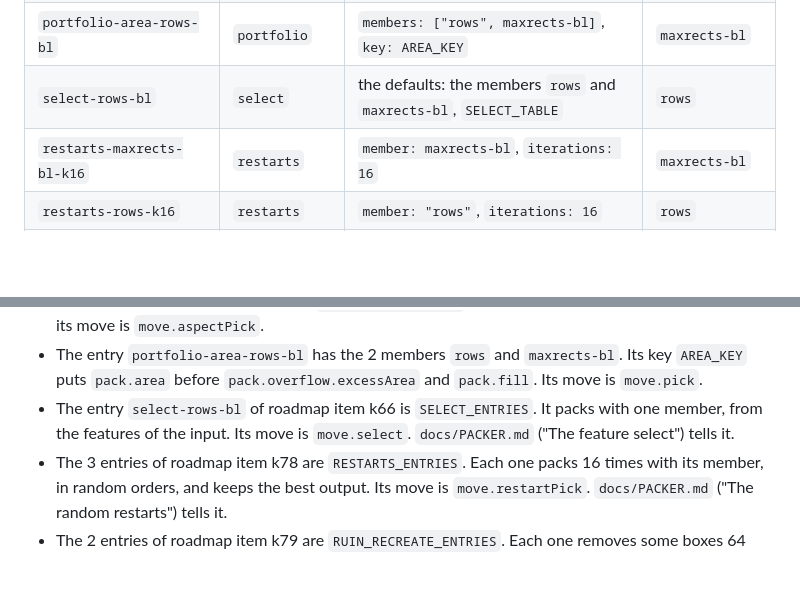
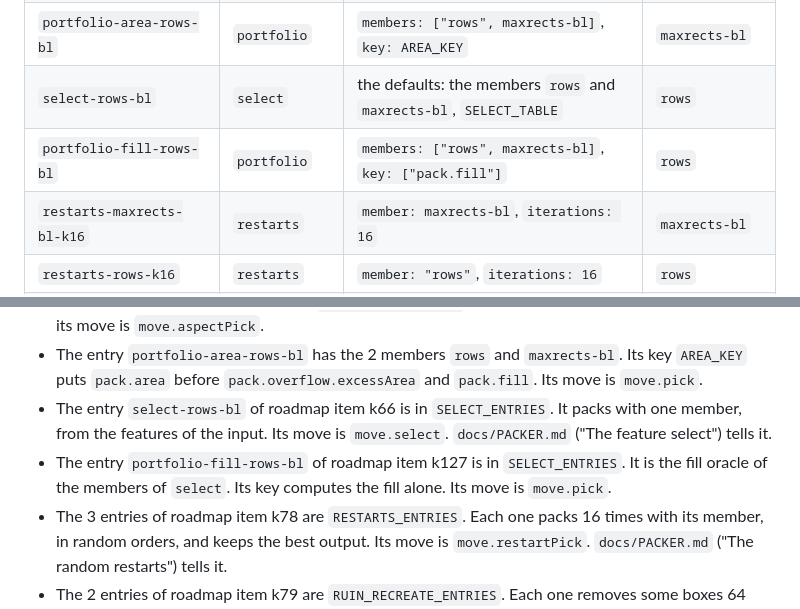
Before and after one commit to mark1russell7/packing, a Markdown page: docs/BENCH.md, 2 parts joined by grey strips. Drawn GitHub-style; blank space fills up the shorter version.

Commit message:
k127: list portfolio-fill-rows-bl in BENCH.md
Co-Authored-By: Claude Opus 5.5 <noreply@anthropic.com>

```diff
--- a/docs/BENCH.md
+++ b/docs/BENCH.md
@@ -61,6 +61,7 @@ An entry is a strategy of the registry with some options. `packages/packing/benc
 | `aspect-fit-portfolio-k2` | `aspect-fit` | `strategy: "portfolio"`, `options: { k: 2 }` | `portfolio-k2` |
 | `portfolio-area-rows-bl` | `portfolio` | `members: ["rows", maxrects-bl]`, `key: AREA_KEY` | `maxrects-bl` |
 | `select-rows-bl` | `select` | the defaults: the members `rows` and `maxrects-bl`, `SELECT_TABLE` | `rows` |
+| `portfolio-fill-rows-bl` | `portfolio` | `members: ["rows", maxrects-bl]`, `key: ["pack.fill"]` | `rows` |
 | `restarts-maxrects-bl-k16` | `restarts` | `member: maxrects-bl`, `iterations: 16` | `maxrects-bl` |
 | `restarts-rows-k16` | `restarts` | `member: "rows"`, `iterations: 16` | `rows` |
 | `restarts-maxrects-bl-shuffle-k16` | `restarts` | `member: maxrects-bl`, `iterations: 16`, `perturb: "shuffle"` | `maxrects-bl` |
@@ -93,7 +94,8 @@ An entry is a strategy of the registry with some options. `packages/packing/benc
 - The 4 composite entries of roadmap item k62 are `ASPECT_FIT_ENTRIES`. An entry `aspect-fit-<entry>` wraps that entry with `aspectFit`. `docs/PACKER.md` ("The aspect fit") tells it.
 - On a container of fixed size, an entry `aspect-fit-<entry>` gives the output of its base. On a free size, its move is `move.aspectPick`.
 - The entry `portfolio-area-rows-bl` has the 2 members `rows` and `maxrects-bl`. Its key `AREA_KEY` puts `pack.area` before `pack.overflow.excessArea` and `pack.fill`. Its move is `move.pick`.
-- The entry `select-rows-bl` of roadmap item k66 is `SELECT_ENTRIES`. It packs with one member, from the features of the input. Its move is `move.select`. `docs/PACKER.md` ("The feature select") tells it.
+- The entry `select-rows-bl` of roadmap item k66 is in `SELECT_ENTRIES`. It packs with one member, from the features of the input. Its move is `move.select`. `docs/PACKER.md` ("The feature select") tells it.
+- The entry `portfolio-fill-rows-bl` of roadmap item k127 is in `SELECT_ENTRIES`. It is the fill oracle of the members of `select`. Its key computes the fill alone. Its move is `move.pick`.
 - The 3 entries of roadmap item k78 are `RESTARTS_ENTRIES`. Each one packs 16 times with its member, in random orders, and keeps the best output. Its move is `move.restartPick`. `docs/PACKER.md` ("The random restarts") tells it.
 - The 2 entries of roadmap item k79 are `RUIN_RECREATE_ENTRIES`. Each one removes some boxes 64 times, and packs them again with its member. Its move is `move.ruinRecreate`.
 - `docs/PACKER.md` ("The goal-driven ruin and recreate") tells the entries of k79.
```
